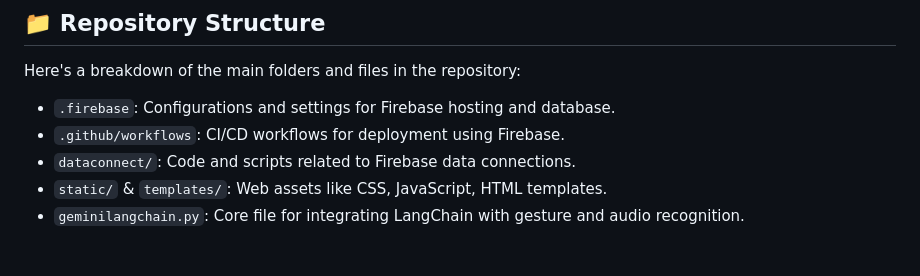
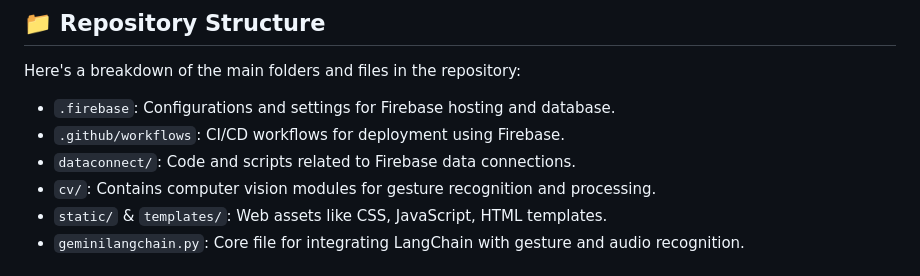
Before and after one commit to StudioMitesh/breakthesilence, a Markdown page: README.md, the part around the change. GitHub-like rendering.

```diff
--- a/README.md
+++ b/README.md
@@ -33,6 +33,7 @@ Here's a breakdown of the main folders and files in the repository:
 - `.firebase`: Configurations and settings for Firebase hosting and database.
 - `.github/workflows`: CI/CD workflows for deployment using Firebase.
 - `dataconnect/`: Code and scripts related to Firebase data connections.
+- `cv/`: Contains computer vision modules for gesture recognition and processing.
 - `static/` & `templates/`: Web assets like CSS, JavaScript, HTML templates.
 - `geminilangchain.py`: Core file for integrating LangChain with gesture and audio recognition.
 
```
